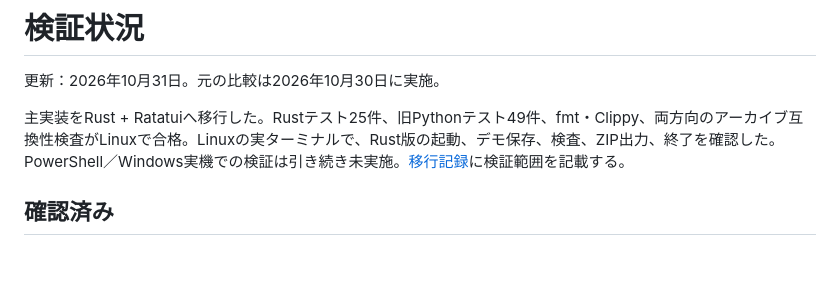
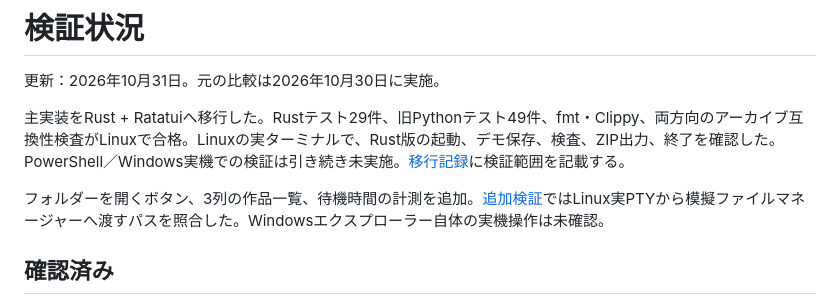
Before and after one commit to ELRdn/Open-Pixiv-Downloader, a Markdown page: docs/STATUS_JA.md, the part around the change. GitHub-like rendering; blank space fills up the shorter version.

```diff
--- a/docs/STATUS_JA.md
+++ b/docs/STATUS_JA.md
@@ -2,7 +2,9 @@
 
 更新：2026年10月31日。元の比較は2026年10月30日に実施。
 
-主実装をRust + Ratatuiへ移行した。Rustテスト25件、旧Pythonテスト49件、fmt・Clippy、両方向のアーカイブ互換性検査がLinuxで合格。Linuxの実ターミナルで、Rust版の起動、デモ保存、検査、ZIP出力、終了を確認した。PowerShell／Windows実機での検証は引き続き未実施。[移行記録](RUST_MIGRATION_JA.md)に検証範囲を記載する。
+主実装をRust + Ratatuiへ移行した。Rustテスト29件、旧Pythonテスト49件、fmt・Clippy、両方向のアーカイブ互換性検査がLinuxで合格。Linuxの実ターミナルで、Rust版の起動、デモ保存、検査、ZIP出力、終了を確認した。PowerShell／Windows実機での検証は引き続き未実施。[移行記録](RUST_MIGRATION_JA.md)に検証範囲を記載する。
+
+フォルダーを開くボタン、3列の作品一覧、待機時間の計測を追加。[追加検証](evidence/output-paths.json)ではLinux実PTYから模擬ファイルマネージャーへ渡すパスを照合した。Windowsエクスプローラー自体の実機操作は未確認。
 
 ## 確認済み
 
```
Also changed, not shown: README.md (+19 -8 lines), docs/SPEED_JA.md (added, +35 -0 lines), docs/images/ratatui-output-paths.png (added), 8 other files.
